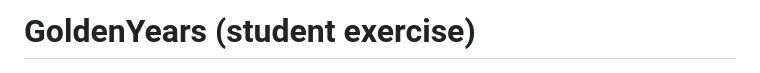
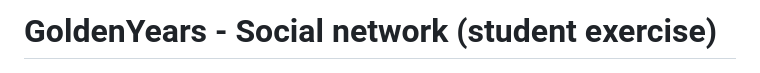
Before and after one commit to M0nline/reseau-social-php-morgane-anousith-marion, a Markdown page: README.md, the part around the change. GitHub-like rendering.

```diff
--- a/README.md
+++ b/README.md
@@ -1,4 +1,4 @@
-# GoldenYears (student exercise)
+# GoldenYears - Social network (student exercise)
 
 ![demo.png](screenshots/demo.png)
 
```
